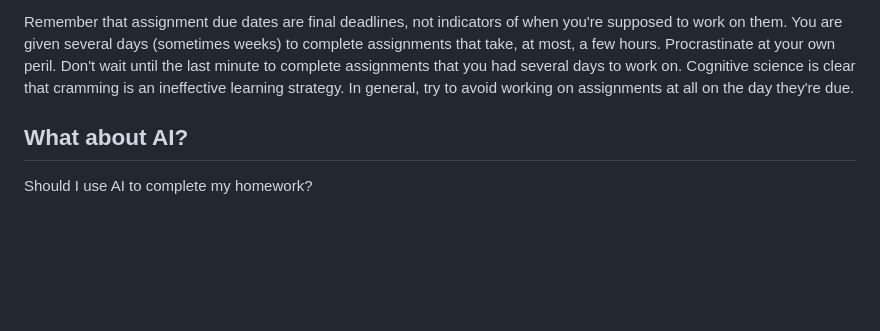
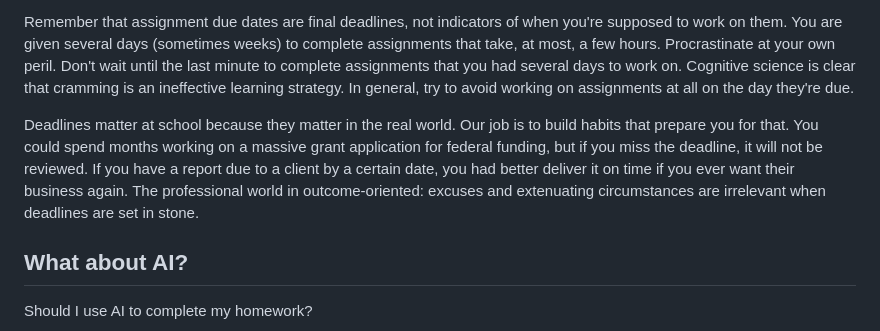
Before and after one commit to gboeing/ppd430, a Markdown page: assessments/study-guide.md, the part around the change. GitHub-like rendering; blank space fills up the shorter version.

```diff
--- a/assessments/study-guide.md
+++ b/assessments/study-guide.md
@@ -48,6 +48,8 @@ Many of us have outside commitments. We have families. We play sports. We work p
 
 Remember that assignment due dates are final deadlines, not indicators of when you're supposed to work on them. You are given several days (sometimes weeks) to complete assignments that take, at most, a few hours. Procrastinate at your own peril. Don't wait until the last minute to complete assignments that you had several days to work on. Cognitive science is clear that cramming is an ineffective learning strategy. In general, try to avoid working on assignments at all on the day they're due.
 
+Deadlines matter at school because they matter in the real world. Our job is to build habits that prepare you for that. You could spend months working on a massive grant application for federal funding, but if you miss the deadline, it will not be reviewed. If you have a report due to a client by a certain date, you had better deliver it on time if you ever want their business again. The professional world in outcome-oriented: excuses and extenuating circumstances are irrelevant when deadlines are set in stone.
+
 ## What about AI?
 
 Should I use AI to complete my homework?
```
